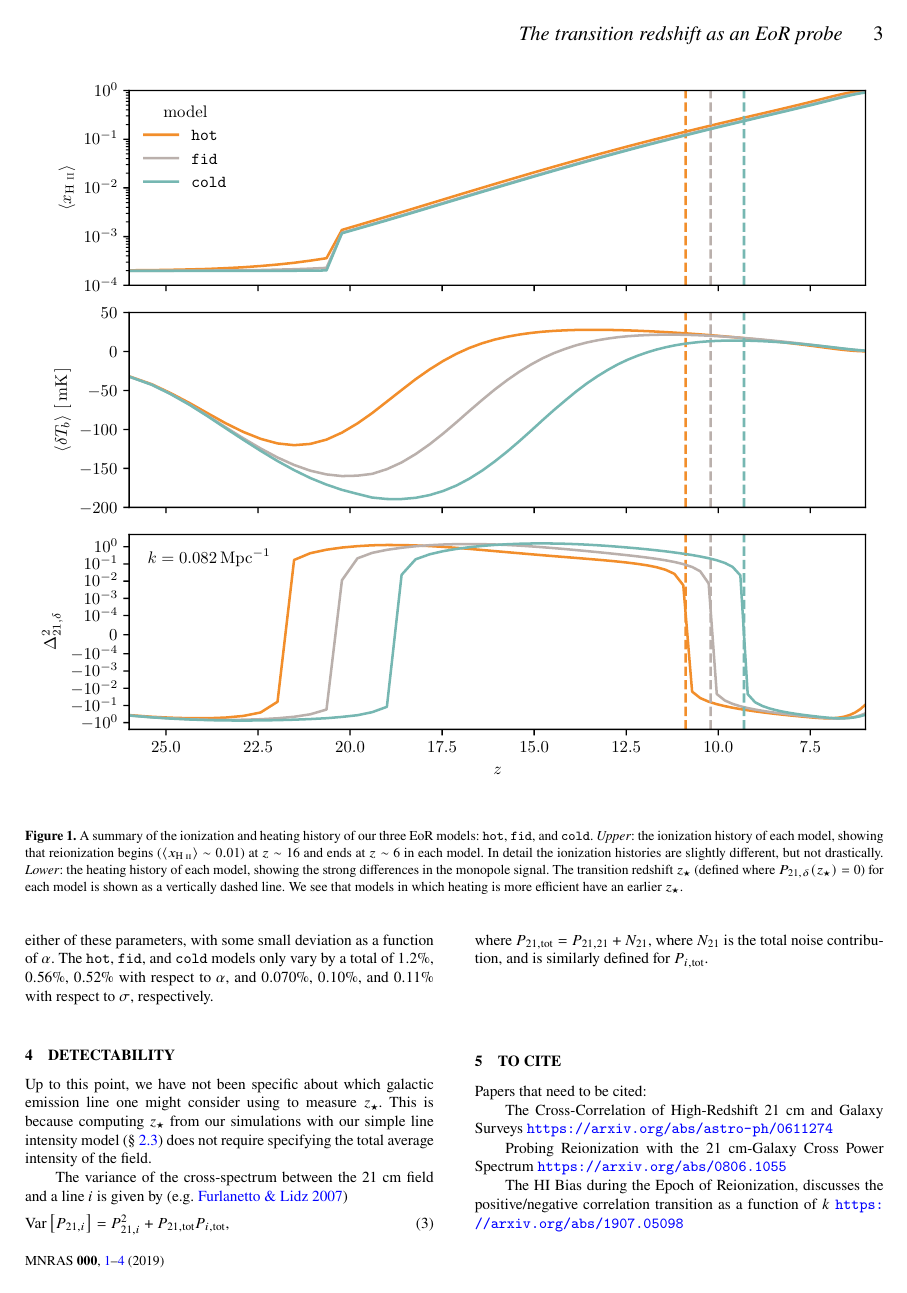
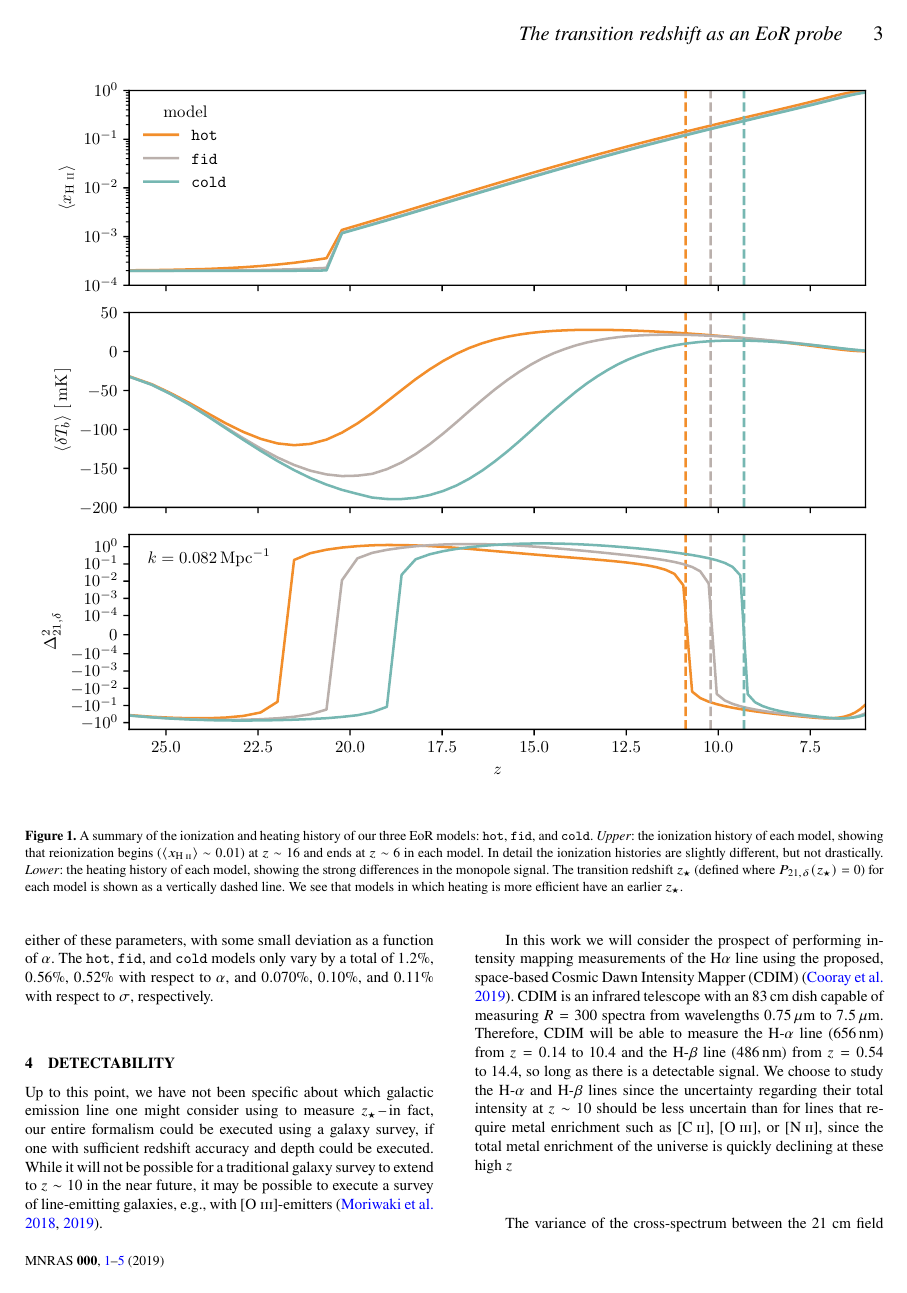
Before and after one commit to gusbeane/ztran_OIII, a LaTeX paper (paper/ms.tex): page 3 of 5. Compiled offline with pdfLaTeX; a LaTeX package or settings file that is missing is left out.

Commit message:
Expand detectability section to talk about CDIM

```diff
--- a/paper/ms.tex
+++ b/paper/ms.tex
@@ -393,10 +393,26 @@ structure of the 21~cm field, and is thus an excellent probe of reionization.}
 
 \section{Detectability}
 Up to this point, we have not been specific about which galactic emission line
-one might consider using to measure \zst{}. This is because computing \zst{}
-from our simulations with our simple line intensity model
-(\S~\ref{ssec:oiii_int_map}) does not require specifying the total average
-intensity of the field.
+one might consider using to measure \zst{}\,--\,in fact, our entire formalism
+could be executed using a galaxy survey, if one with sufficient redshift
+accuracy and depth could be executed. While it will not be possible for a
+traditional galaxy survey to extend to $z\sim10$ in the near future, it may be
+possible to execute a survey of line-emitting galaxies, e.g., with
+[\OIII]-emitters \citep{2018MNRAS.481L..84M, 2019arXiv190610863M}.
+
+In this work we will consider the prospect of performing intensity mapping
+measurements of the H$\alpha$ line using the proposed, space-based Cosmic Dawn
+Intensity Mapper (CDIM) \citep{2019arXiv190303144C}. CDIM is an infrared
+telescope with an $83\,\text{cm}$ dish capable of measuring $R=300$ spectra
+from wavelengths $0.75\,\mu\text{m}$ to $7.5\,\mu\text{m}$. Therefore, CDIM
+will be able to measure the H-$\alpha$ line ($656\,\text{nm}$) from $z=0.14$
+to $10.4$ and the H-$\beta$ line ($486\,\text{nm}$) from $z=0.54$ to $14.4$,
+so long as there is a detectable signal. We choose to study the H-$\alpha$ and
+H-$\beta$ lines since the uncertainty regarding their total intensity at
+$z\sim10$ should be less uncertain than for lines that require metal
+enrichment such as [\CII], [\OIII], or [\NII], since the total metal
+enrichment of the universe is quickly declining at these high $z$
+
 
 The variance of the cross-spectrum between the 21~cm field and a line $i$ is given by \citep[e.g.][]{2007ApJ...660.1030F}
 \beq \label{eq:var_xps}
```
